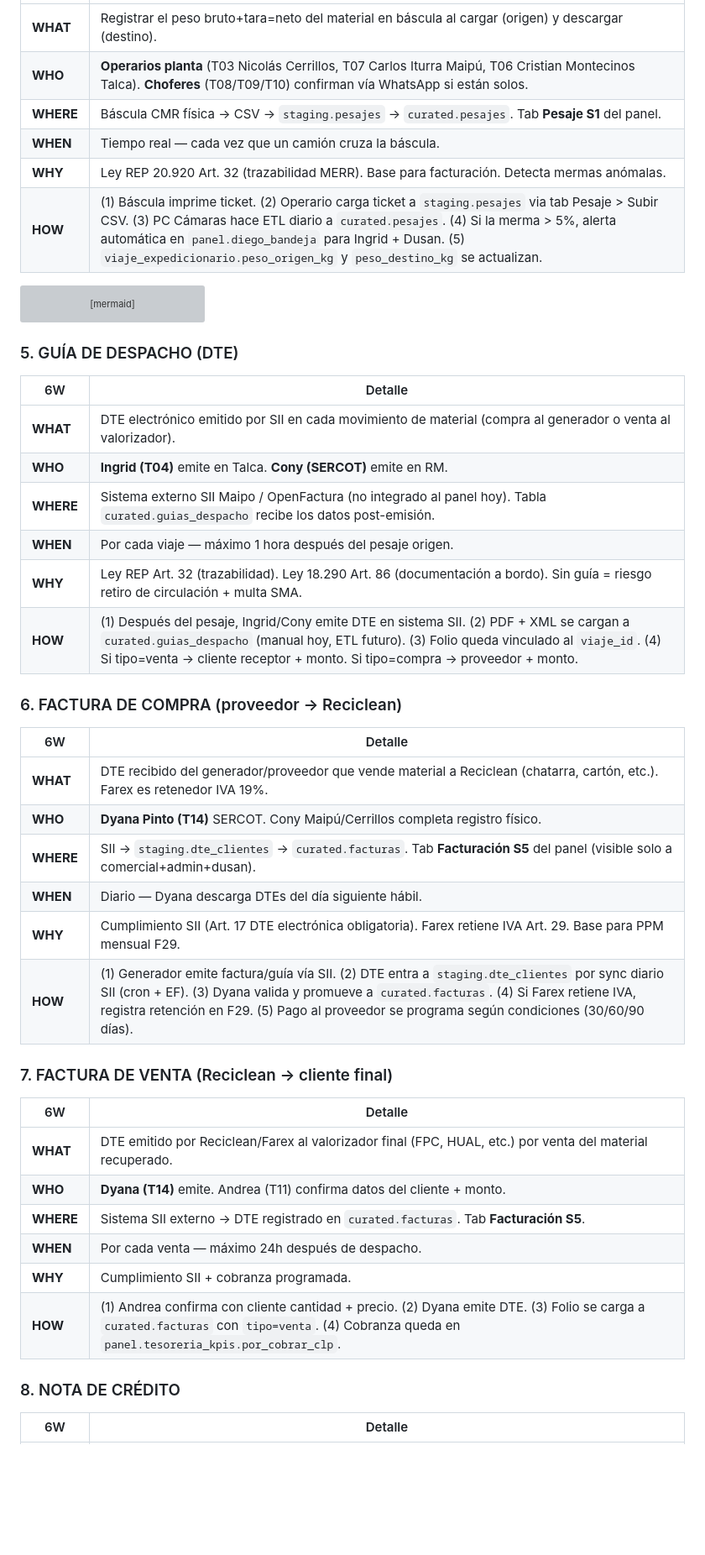
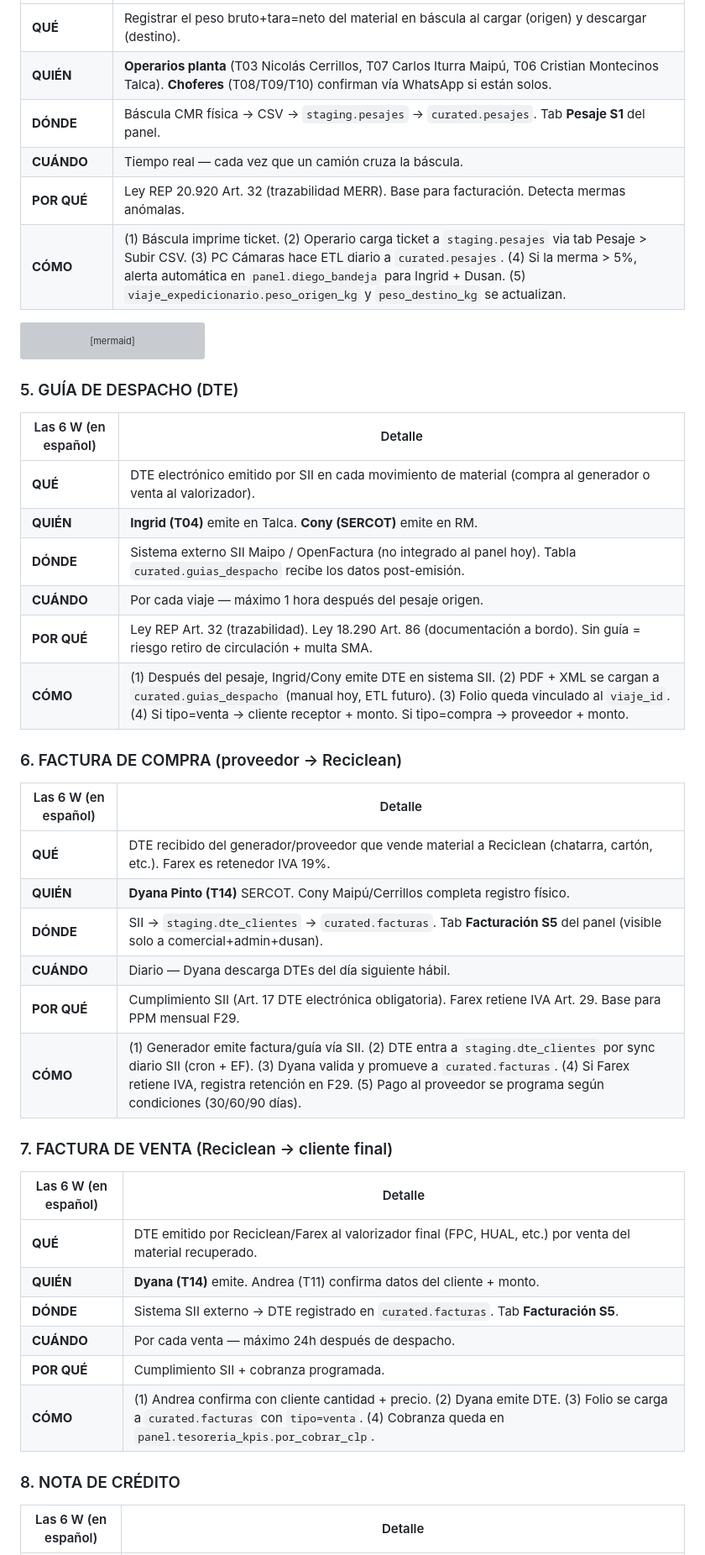
Before and after one commit to dusanarancibia-cpu/reciclean-sistema, a Markdown page: public/MANUAL-OPERATIVO-EQUIPO.md, the part around one of its changes. Shown at 84% size. Rendered like a GitHub page; blank space fills up the shorter version; grey boxes are pictures that could not be loaded.

````diff
--- a/public/MANUAL-OPERATIVO-EQUIPO.md
+++ b/public/MANUAL-OPERATIVO-EQUIPO.md
@@ -131,10 +132,10 @@ flowchart TD
 |---|---|
-| **WHAT** | Registrar el peso bruto+tara=neto del material en báscula al cargar (origen) y descargar (destino). |
-| **WHO** | **Operarios planta** (T03 Nicolás Cerrillos, T07 Carlos Iturra Maipú, T06 Cristian Montecinos Talca). **Choferes** (T08/T09/T10) confirman vía WhatsApp si están solos. |
-| **WHERE** | Báscula CMR física → CSV → `staging.pesajes` → `curated.pesajes`. Tab **Pesaje S1** del panel. |
-| **WHEN** | Tiempo real — cada vez que un camión cruza la báscula. |
-| **WHY** | Ley REP 20.920 Art. 32 (trazabilidad MERR). Base para facturación. Detecta mermas anómalas. |
-| **HOW** | (1) Báscula imprime ticket. (2) Operario carga ticket a `staging.pesajes` via tab Pesaje > Subir CSV. (3) PC Cámaras hace ETL diario a `curated.pesajes`. (4) Si la merma > 5%, alerta automática en `panel.diego_bandeja` para Ingrid + Dusan. (5) `viaje_expedicionario.peso_origen_kg` y `peso_destino_kg` se actualizan. |
+| **QUÉ** | Registrar el peso bruto+tara=neto del material en báscula al cargar (origen) y descargar (destino). |
+| **QUIÉN** | **Operarios planta** (T03 Nicolás Cerrillos, T07 Carlos Iturra Maipú, T06 Cristian Montecinos Talca). **Choferes** (T08/T09/T10) confirman vía WhatsApp si están solos. |
+| **DÓNDE** | Báscula CMR física → CSV → `staging.pesajes` → `curated.pesajes`. Tab **Pesaje S1** del panel. |
+| **CUÁNDO** | Tiempo real — cada vez que un camión cruza la báscula. |
+| **POR QUÉ** | Ley REP 20.920 Art. 32 (trazabilidad MERR). Base para facturación. Detecta mermas anómalas. |
+| **CÓMO** | (1) Báscula imprime ticket. (2) Operario carga ticket a `staging.pesajes` via tab Pesaje > Subir CSV. (3) PC Cámaras hace ETL diario a `curated.pesajes`. (4) Si la merma > 5%, alerta automática en `panel.diego_bandeja` para Ingrid + Dusan. (5) `viaje_expedicionario.peso_origen_kg` y `peso_destino_kg` se actualizan. |
 
 ```mermaid
 flowchart LR
@@ -151,38 +152,38 @@ flowchart LR
 
 ### 5. GUÍA DE DESPACHO (DTE)
 
-| 6W | Detalle |
+| Las 6 W (en español) | Detalle |
 |---|---|
-| **WHAT** | DTE electrónico emitido por SII en cada movimiento de material (compra al generador o venta al valorizador). |
-| **WHO** | **Ingrid (T04)** emite en Talca. **Cony (SERCOT)** emite en RM. |
-| **WHERE** | Sistema externo SII Maipo / OpenFactura (no integrado al panel hoy). Tabla `curated.guias_despacho` recibe los datos post-emisión. |
-| **WHEN** | Por cada viaje — máximo 1 hora después del pesaje origen. |
-| **WHY** | Ley REP Art. 32 (trazabilidad). Ley 18.290 Art. 86 (documentación a bordo). Sin guía = riesgo retiro de circulación + multa SMA. |
-| **HOW** | (1) Después del pesaje, Ingrid/Cony emite DTE en sistema SII. (2) PDF + XML se cargan a `curated.guias_despacho` (manual hoy, ETL futuro). (3) Folio queda vinculado al `viaje_id`. (4) Si tipo=venta → cliente receptor + monto. Si tipo=compra → proveedor + monto. |
+| **QUÉ** | DTE electrónico emitido por SII en cada movimiento de material (compra al generador o venta al valorizador). |
+| **QUIÉN** | **Ingrid (T04)** emite en Talca. **Cony (SERCOT)** emite en RM. |
+| **DÓNDE** | Sistema externo SII Maipo / OpenFactura (no integrado al panel hoy). Tabla `curated.guias_despacho` recibe los datos post-emisión. |
+| **CUÁNDO** | Por cada viaje — máximo 1 hora después del pesaje origen. |
+| **POR QUÉ** | Ley REP Art. 32 (trazabilidad). Ley 18.290 Art. 86 (documentación a bordo). Sin guía = riesgo retiro de circulación + multa SMA. |
+| **CÓMO** | (1) Después del pesaje, Ingrid/Cony emite DTE en sistema SII. (2) PDF + XML se cargan a `curated.guias_despacho` (manual hoy, ETL futuro). (3) Folio queda vinculado al `viaje_id`. (4) Si tipo=venta → cliente receptor + monto. Si tipo=compra → proveedor + monto. |
 
 ### 6. FACTURA DE COMPRA (proveedor → Reciclean)
 
-| 6W | Detalle |
+| Las 6 W (en español) | Detalle |
 |---|---|
-| **WHAT** | DTE recibido del generador/proveedor que vende material a Reciclean (chatarra, cartón, etc.). Farex es retenedor IVA 19%. |
-| **WHO** | **Dyana Pinto (T14)** SERCOT. Cony Maipú/Cerrillos completa registro físico. |
-| **WHERE** | SII → `staging.dte_clientes` → `curated.facturas`. Tab **Facturación S5** del panel (visible solo a comercial+admin+dusan). |
-| **WHEN** | Diario — Dyana descarga DTEs del día siguiente hábil. |
-| **WHY** | Cumplimiento SII (Art. 17 DTE electrónica obligatoria). Farex retiene IVA Art. 29. Base para PPM mensual F29. |
-| **HOW** | (1) Generador emite factura/guía vía SII. (2) DTE entra a `staging.dte_clientes` por sync diario SII (cron + EF). (3) Dyana valida y promueve a `curated.facturas`. (4) Si Farex retiene IVA, registra retención en F29. (5) Pago al proveedor se programa según condiciones (30/60/90 días). |
+| **QUÉ** | DTE recibido del generador/proveedor que vende material a Reciclean (chatarra, cartón, etc.). Farex es retenedor IVA 19%. |
+| **QUIÉN** | **Dyana Pinto (T14)** SERCOT. Cony Maipú/Cerrillos completa registro físico. |
+| **DÓNDE** | SII → `staging.dte_clientes` → `curated.facturas`. Tab **Facturación S5** del panel (visible solo a comercial+admin+dusan). |
+| **CUÁNDO** | Diario — Dyana descarga DTEs del día siguiente hábil. |
+| **POR QUÉ** | Cumplimiento SII (Art. 17 DTE electrónica obligatoria). Farex retiene IVA Art. 29. Base para PPM mensual F29. |
+| **CÓMO** | (1) Generador emite factura/guía vía SII. (2) DTE entra a `staging.dte_clientes` por sync diario SII (cron + EF). (3) Dyana valida y promueve a `curated.facturas`. (4) Si Farex retiene IVA, registra retención en F29. (5) Pago al proveedor se programa según condiciones (30/60/90 días). |
 
 ### 7. FACTURA DE VENTA (Reciclean → cliente final)
 
-| 6W | Detalle |
+| Las 6 W (en español) | Detalle |
 |---|---|
-| **WHAT** | DTE emitido por Reciclean/Farex al valorizador final (FPC, HUAL, etc.) por venta del material recuperado. |
-| **WHO** | **Dyana (T14)** emite. Andrea (T11) confirma datos del cliente + monto. |
-| **WHERE** | Sistema SII externo → DTE registrado en `curated.facturas`. Tab **Facturación S5**. |
-| **WHEN** | Por cada venta — máximo 24h después de despacho. |
-| **WHY** | Cumplimiento SII + cobranza programada. |
-| **HOW** | (1) Andrea confirma con cliente cantidad + precio. (2) Dyana emite DTE. (3) Folio se carga a `curated.facturas` con `tipo=venta`. (4) Cobranza queda en `panel.tesoreria_kpis.por_cobrar_clp`. |
+| **QUÉ** | DTE emitido por Reciclean/Farex al valorizador final (FPC, HUAL, etc.) por venta del material recuperado. |
+| **QUIÉN** | **Dyana (T14)** emite. Andrea (T11) confirma datos del cliente + monto. |
+| **DÓNDE** | Sistema SII externo → DTE registrado en `curated.facturas`. Tab **Facturación S5**. |
+| **CUÁNDO** | Por cada venta — máximo 24h después de despacho. |
+| **POR QUÉ** | Cumplimiento SII + cobranza programada. |
+| **CÓMO** | (1) Andrea confirma con cliente cantidad + precio. (2) Dyana emite DTE. (3) Folio se carga a `curated.facturas` con `tipo=venta`. (4) Cobranza queda en `panel.tesoreria_kpis.por_cobrar_clp`. |
 
 ### 8. NOTA DE CRÉDITO
 
-| 6W | Detalle |
+| Las 6 W (en español) | Detalle |
 |---|---|
````
Also changed, not shown: other parts of public/MANUAL-OPERATIVO-EQUIPO.md (+140 -139 lines), BITACORA-NOCTURNO-26MAY.md (added, +104 -0 lines).
